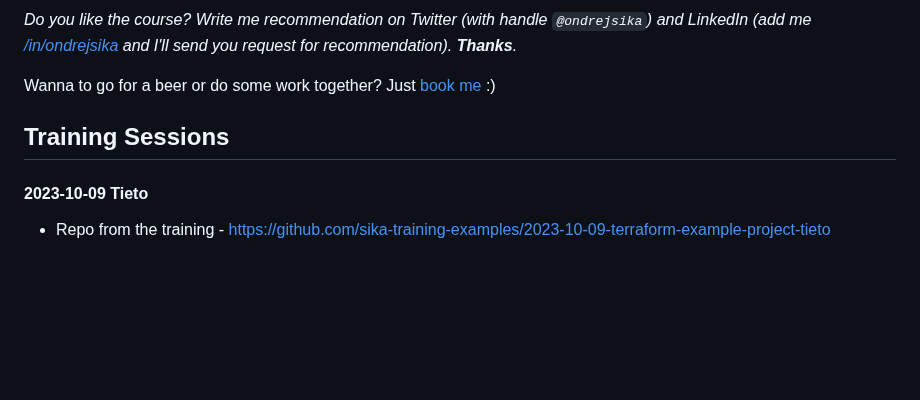
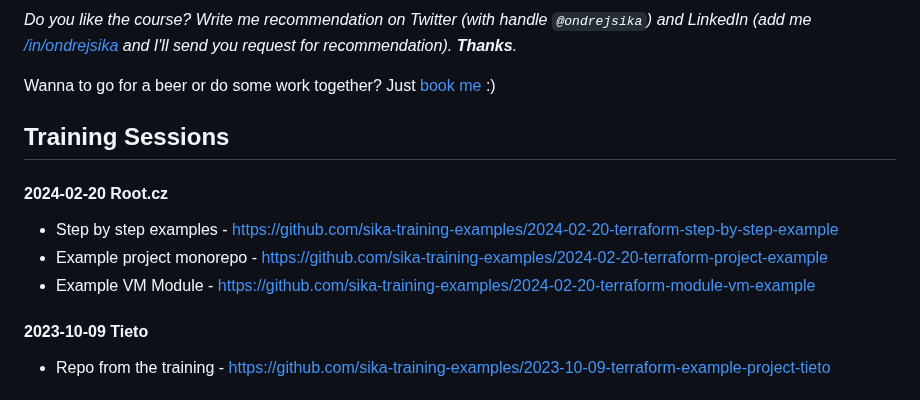
Before and after one commit to ondrejsika/terraform-training, a Markdown page: README.md, the part around the change. GitHub-like rendering; blank space fills up the shorter version.

Commit message:
chore(README): Add 2024-02-20 Root.cz training session

```diff
--- a/README.md
+++ b/README.md
@@ -1053,6 +1053,12 @@ Wanna to go for a beer or do some work together? Just [book me](https://book-me.
 
 ## Training Sessions
 
+#### 2024-02-20 Root.cz
+
+- Step by step examples - https://github.com/sika-training-examples/2024-02-20-terraform-step-by-step-example
+- Example project monorepo - https://github.com/sika-training-examples/2024-02-20-terraform-project-example
+- Example VM Module - https://github.com/sika-training-examples/2024-02-20-terraform-module-vm-example
+
 #### 2023-10-09 Tieto
 
 - Repo from the training - https://github.com/sika-training-examples/2023-10-09-terraform-example-project-tieto
```
